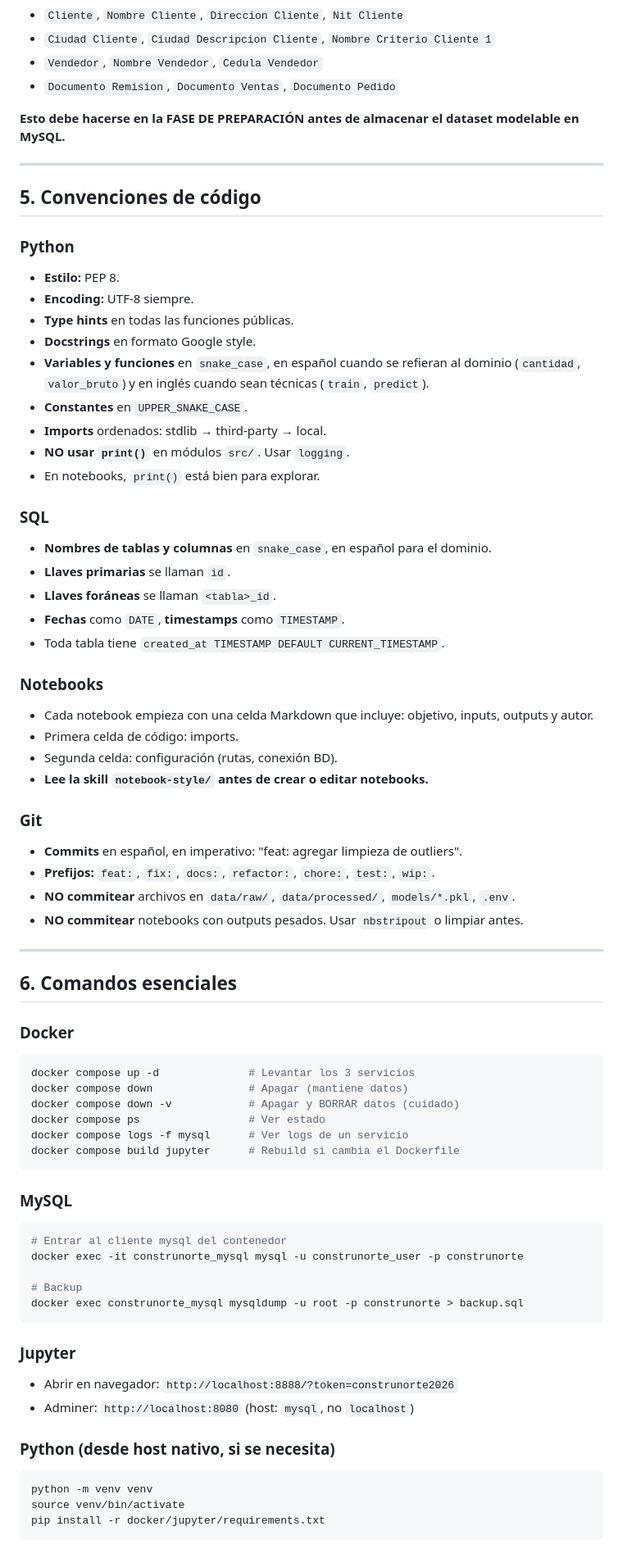
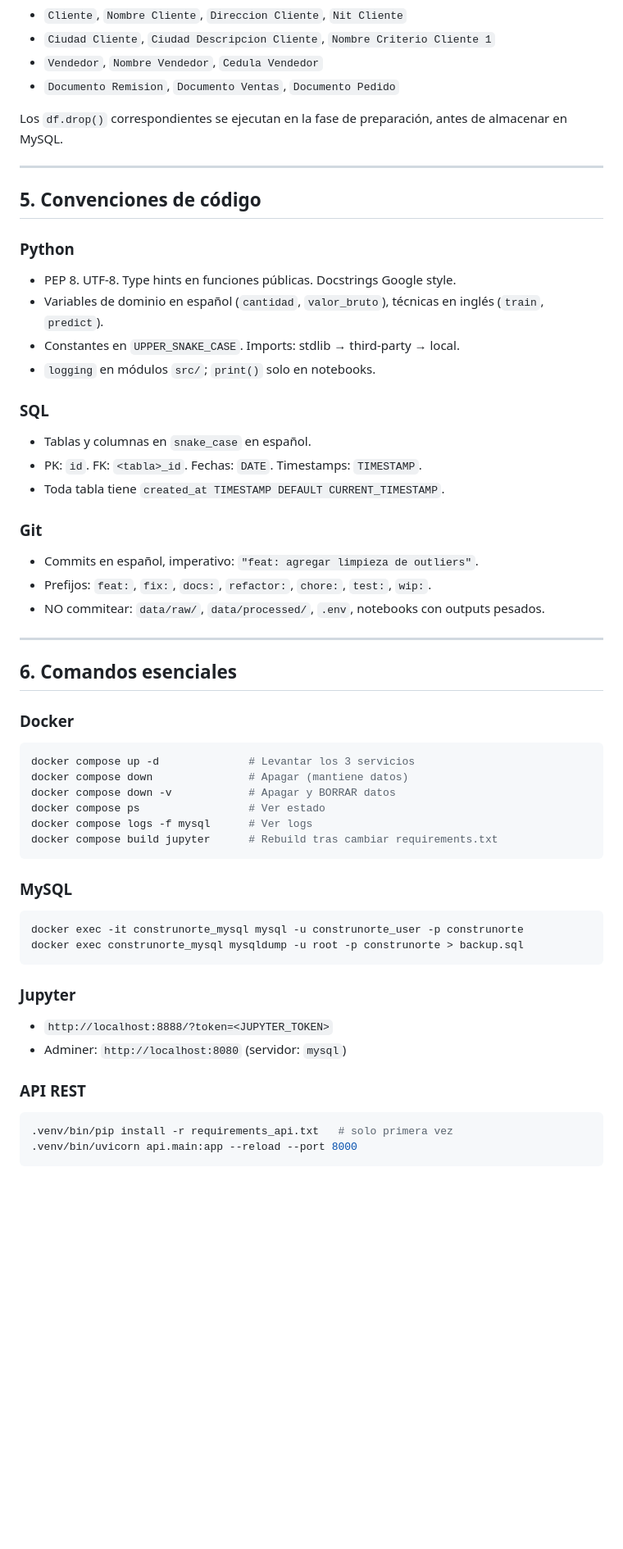
Before and after one commit to diegodejesusdev/DataScienceProject, a Markdown page: CLAUDE.md, the part around one of its changes. Shown at 82% size. GitHub-like rendering; blank space fills up the shorter version.

````diff
--- a/CLAUDE.md
+++ b/CLAUDE.md
@@ -179,41 +177,27 @@ construnorte-rotacion/
 - `Vendedor`, `Nombre Vendedor`, `Cedula Vendedor`
 - `Documento Remision`, `Documento Ventas`, `Documento Pedido`
 
-**Esto debe hacerse en la FASE DE PREPARACIÓN antes de almacenar el dataset modelable en MySQL.**
+Los `df.drop()` correspondientes se ejecutan en la fase de preparación, antes de almacenar en MySQL.
 
 ---
 
 ## 5. Convenciones de código
 
 ### Python
-- **Estilo:** PEP 8.
-- **Encoding:** UTF-8 siempre.
-- **Type hints** en todas las funciones públicas.
-- **Docstrings** en formato Google style.
-- **Variables y funciones** en `snake_case`, en español cuando se refieran al dominio (`cantidad`, `valor_bruto`) y en inglés cuando sean técnicas (`train`, `predict`).
-- **Constantes** en `UPPER_SNAKE_CASE`.
-- **Imports** ordenados: stdlib → third-party → local.
-- **NO usar `print()`** en módulos `src/`. Usar `logging`.
-- En notebooks, `print()` está bien para explorar.
+- PEP 8. UTF-8. Type hints en funciones públicas. Docstrings Google style.
+- Variables de dominio en español (`cantidad`, `valor_bruto`), técnicas en inglés (`train`, `predict`).
+- Constantes en `UPPER_SNAKE_CASE`. Imports: stdlib → third-party → local.
+- `logging` en módulos `src/`; `print()` solo en notebooks.
 
 ### SQL
-- **Nombres de tablas y columnas** en `snake_case`, en español para el dominio.
-- **Llaves primarias** se llaman `id`.
-- **Llaves foráneas** se llaman `<tabla>_id`.
-- **Fechas** como `DATE`, **timestamps** como `TIMESTAMP`.
+- Tablas y columnas en `snake_case` en español.
+- PK: `id`. FK: `<tabla>_id`. Fechas: `DATE`. Timestamps: `TIMESTAMP`.
 - Toda tabla tiene `created_at TIMESTAMP DEFAULT CURRENT_TIMESTAMP`.
 
-### Notebooks
-- Cada notebook empieza con una celda Markdown que incluye: objetivo, inputs, outputs y autor.
-- Primera celda de código: imports.
-- Segunda celda: configuración (rutas, conexión BD).
-- **Lee la skill `notebook-style/` antes de crear o editar notebooks.**
-
 ### Git
-- **Commits** en español, en imperativo: "feat: agregar limpieza de outliers".
-- **Prefijos:** `feat:`, `fix:`, `docs:`, `refactor:`, `chore:`, `test:`, `wip:`.
-- **NO commitear** archivos en `data/raw/`, `data/processed/`, `models/*.pkl`, `.env`.
-- **NO commitear** notebooks con outputs pesados. Usar `nbstripout` o limpiar antes.
+- Commits en español, imperativo: `"feat: agregar limpieza de outliers"`.
+- Prefijos: `feat:`, `fix:`, `docs:`, `refactor:`, `chore:`, `test:`, `wip:`.
+- NO commitear: `data/raw/`, `data/processed/`, `.env`, notebooks con outputs pesados.
 
 ---
 
@@ -223,28 +207,24 @@ construnorte-rotacion/
 ```bash
 docker compose up -d              # Levantar los 3 servicios
 docker compose down               # Apagar (mantiene datos)
-docker compose down -v            # Apagar y BORRAR datos (cuidado)
+docker compose down -v            # Apagar y BORRAR datos
 docker compose ps                 # Ver estado
-docker compose logs -f mysql      # Ver logs de un servicio
-docker compose build jupyter      # Rebuild si cambia el Dockerfile
+docker compose logs -f mysql      # Ver logs
+docker compose build jupyter      # Rebuild tras cambiar requirements.txt
 ```
 
 ### MySQL
 ```bash
-# Entrar al cliente mysql del contenedor
 docker exec -it construnorte_mysql mysql -u construnorte_user -p construnorte
-
-# Backup
 docker exec construnorte_mysql mysqldump -u root -p construnorte > backup.sql
 ```
 
 ### Jupyter
-- Abrir en navegador: `http://localhost:8888/?token=construnorte2026`
-- Adminer: `http://localhost:8080` (host: `mysql`, no `localhost`)
+- `http://localhost:8888/?token=<JUPYTER_TOKEN>`
+- Adminer: `http://localhost:8080` (servidor: `mysql`)
 
-### Python (desde host nativo, si se necesita)
+### API REST
 ```bash
-python -m venv venv
-source venv/bin/activate
-pip install -r docker/jupyter/requirements.txt
+.venv/bin/pip install -r requirements_api.txt   # solo primera vez
+.venv/bin/uvicorn api.main:app --reload --port 8000
 ```
````
Also changed, not shown: other parts of CLAUDE.md (+101 -132 lines).
